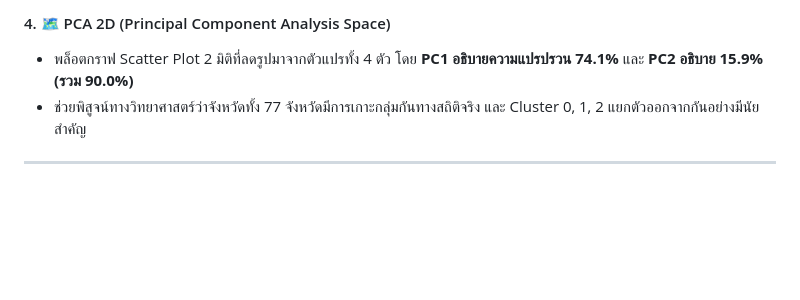
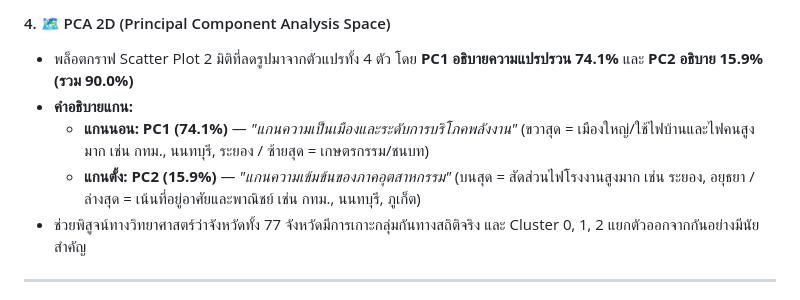
Before and after one commit to Theeramet011/ML-Miniproject, a Markdown page: PROJECT_PRESENTATION_SUMMARY.md, the part around the change. Rendered like a GitHub page; blank space fills up the shorter version.

Commit message:
docs: add detailed PCA axis definitions in presentation summary

```diff
--- a/PROJECT_PRESENTATION_SUMMARY.md
+++ b/PROJECT_PRESENTATION_SUMMARY.md
@@ -184,6 +184,9 @@ flowchart LR
 
 #### 4. 🗺️ PCA 2D (Principal Component Analysis Space)
 * พล็อตกราฟ Scatter Plot 2 มิติที่ลดรูปมาจากตัวแปรทั้ง 4 ตัว โดย **PC1 อธิบายความแปรปรวน 74.1%** และ **PC2 อธิบาย 15.9% (รวม 90.0%)**
+* **คำอธิบายแกน:**
+  * **แกนนอน: PC1 (74.1%)** — *"แกนความเป็นเมืองและระดับการบริโภคพลังงาน"* (ขวาสุด = เมืองใหญ่/ใช้ไฟบ้านและไฟคนสูงมาก เช่น กทม., นนทบุรี, ระยอง / ซ้ายสุด = เกษตรกรรม/ชนบท)
+  * **แกนตั้ง: PC2 (15.9%)** — *"แกนความเข้มข้นของภาคอุตสาหกรรม"* (บนสุด = สัดส่วนไฟโรงงานสูงมาก เช่น ระยอง, อยุธยา / ล่างสุด = เน้นที่อยู่อาศัยและพาณิชย์ เช่น กทม., นนทบุรี, ภูเก็ต)
 * ช่วยพิสูจน์ทางวิทยาศาสตร์ว่าจังหวัดทั้ง 77 จังหวัดมีการเกาะกลุ่มกันทางสถิติจริง และ Cluster 0, 1, 2 แยกตัวออกจากกันอย่างมีนัยสำคัญ
 
 ---
```
